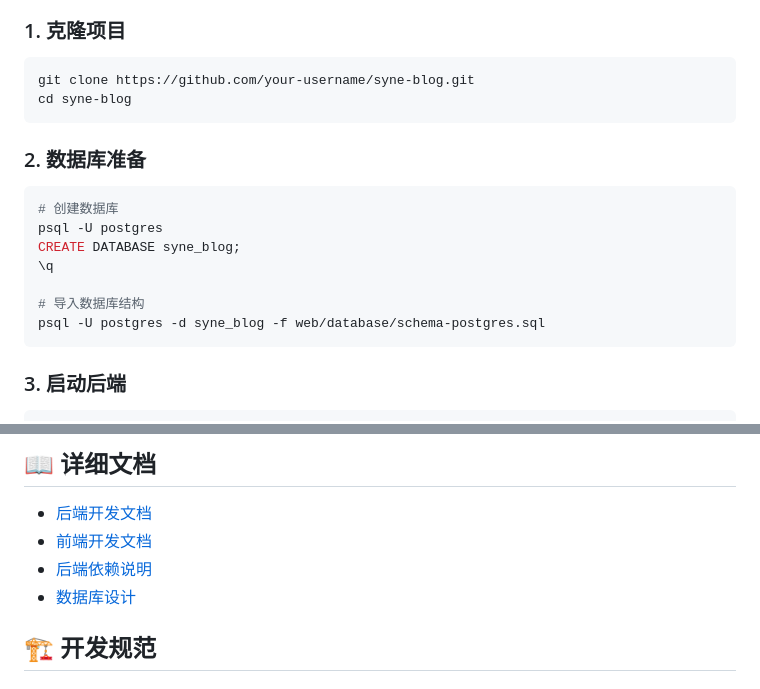
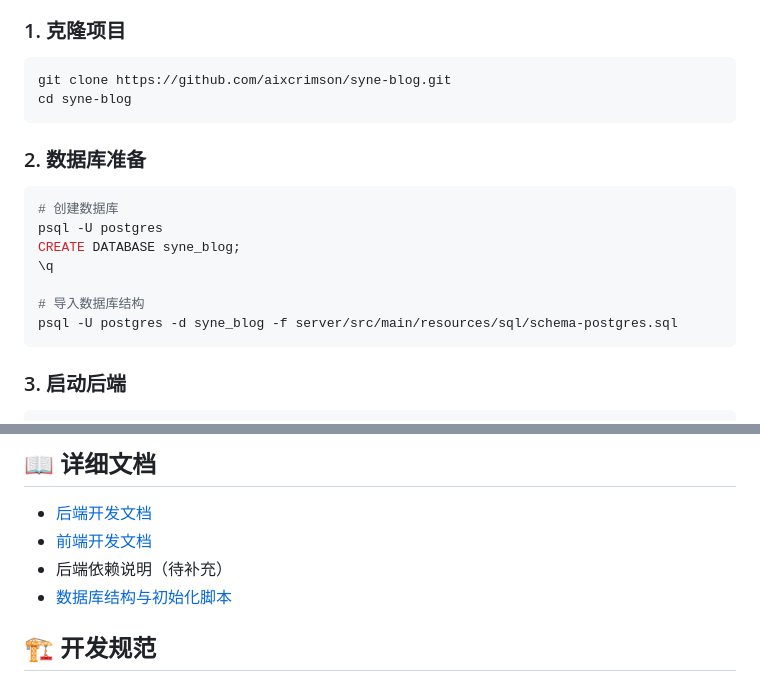
Before and after one commit to aixcrimson/syne-blog, a Markdown page: README.md, 2 parts joined by grey strips. GitHub-like rendering.

````diff
--- a/README.md
+++ b/README.md
@@ -49,7 +49,7 @@ syne-blog/
 ### 1. 克隆项目
 
 ```bash
-git clone https://github.com/your-username/syne-blog.git
+git clone https://github.com/aixcrimson/syne-blog.git
 cd syne-blog
 ```
 
@@ -62,7 +62,7 @@ CREATE DATABASE syne_blog;
 \q
 
 # 导入数据库结构
-psql -U postgres -d syne_blog -f web/database/schema-postgres.sql
+psql -U postgres -d syne_blog -f server/src/main/resources/sql/schema-postgres.sql
 ```
 
 ### 3. 启动后端
@@ -99,8 +99,8 @@ npm run dev
 
 - [后端开发文档](./server/README.md)
 - [前端开发文档](./web/README.md)
-- [后端依赖说明](./server/DEPENDENCIES.md)
-- [数据库设计](./web/database/README.md)
+- 后端依赖说明（待补充）
+- [数据库结构与初始化脚本](./server/src/main/resources/sql/schema-postgres.sql)
 
 ## 🏗️ 开发规范
 
````
Also changed, not shown: other parts of README.md (+1 -1 lines), server/README.md (+3 -3 lines), web/README.md (+2 -2 lines).
